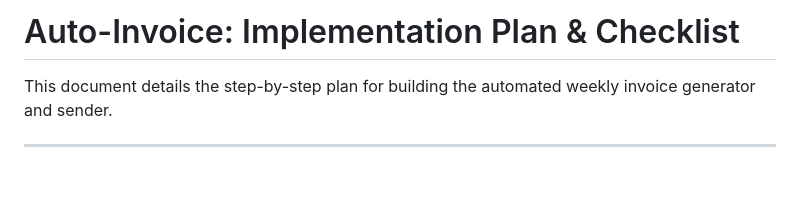
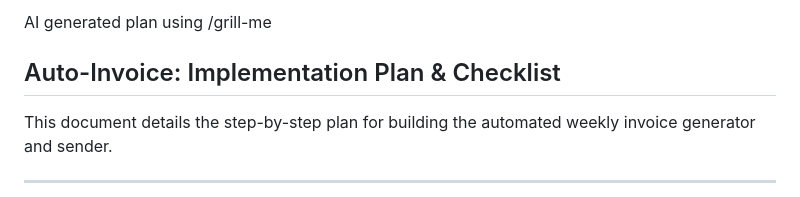
Before and after one commit to L1UK3/autoinvoice, a Markdown page: PLAN.md, the part around the change. Drawn GitHub-style.

Commit message:
Clarified PLAN.md is AI-generated

```diff
--- a/PLAN.md
+++ b/PLAN.md
@@ -1,4 +1,6 @@
-# Auto-Invoice: Implementation Plan & Checklist
+AI generated plan using /grill-me
+
+## Auto-Invoice: Implementation Plan & Checklist
 
 This document details the step-by-step plan for building the automated weekly invoice generator and sender.
 
```
